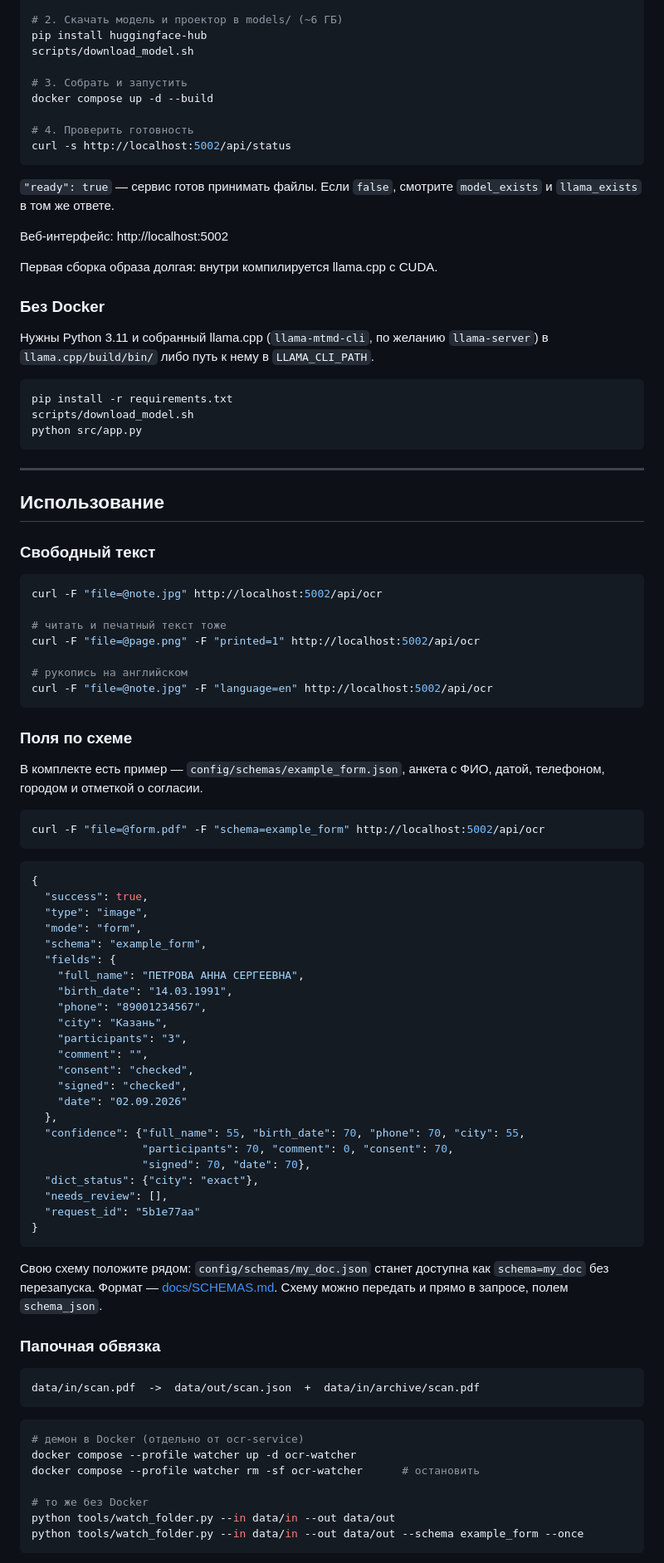
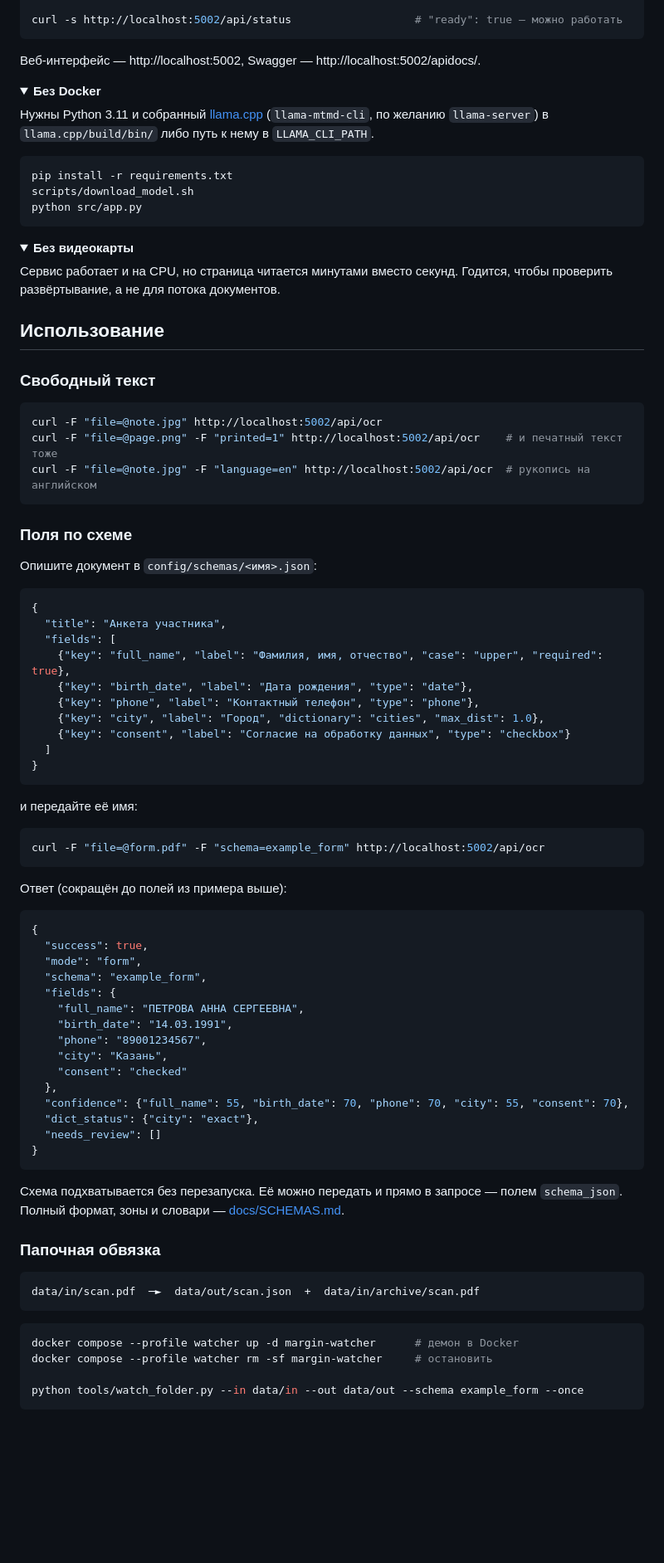
Before and after one commit to boomchik93/Margin, a Markdown page: README.md, the part around one of its changes. Shown at 83% size. Drawn GitHub-style; folded sections open; blank space fills up the shorter version.

Commit message:
docs: новый README для Margin

````diff
--- a/README.md
+++ b/README.md
@@ -90,27 +85,15 @@ cp .env.example .env
 
-# 2. Скачать модель и проектор в models/ (~6 ГБ)
-pip install huggingface-hub
-scripts/download_model.sh
-
-# 3. Собрать и запустить
-docker compose up -d --build
-
-# 4. Проверить готовность
-curl -s http://localhost:5002/api/status
+curl -s http://localhost:5002/api/status                   # "ready": true — можно работать
 ```
 
-`"ready": true` — сервис готов принимать файлы. Если `false`, смотрите
-`model_exists` и `llama_exists` в том же ответе.
+Веб-интерфейс — http://localhost:5002, Swagger — http://localhost:5002/apidocs/.
 
-Веб-интерфейс: http://localhost:5002
+<details>
+<summary><b>Без Docker</b></summary>
 
-Первая сборка образа долгая: внутри компилируется llama.cpp с CUDA.
-
-### Без Docker
-
-Нужны Python 3.11 и собранный llama.cpp (`llama-mtmd-cli`, по желанию
-`llama-server`) в `llama.cpp/build/bin/` либо путь к нему в
-`LLAMA_CLI_PATH`.
+Нужны Python 3.11 и собранный [llama.cpp](https://github.com/ggerganov/llama.cpp)
+(`llama-mtmd-cli`, по желанию `llama-server`) в `llama.cpp/build/bin/` либо
+путь к нему в `LLAMA_CLI_PATH`.
 
 ```bash
 pip install -r requirements.txt
@@ -118,7 +101,15 @@ scripts/download_model.sh
 python src/app.py
 ```
 
----
+</details>
+
+<details>
+<summary><b>Без видеокарты</b></summary>
+
+Сервис работает и на CPU, но страница читается минутами вместо секунд.
+Годится, чтобы проверить развёртывание, а не для потока документов.
+
+</details>
 
 ## Использование
 
@@ -126,27 +117,38 @@ python src/app.py
 
 ```bash
 curl -F "file=@note.jpg" http://localhost:5002/api/ocr
-
-# читать и печатный текст тоже
-curl -F "file=@page.png" -F "printed=1" http://localhost:5002/api/ocr
-
-# рукопись на английском
-curl -F "file=@note.jpg" -F "language=en" http://localhost:5002/api/ocr
+curl -F "file=@page.png" -F "printed=1" http://localhost:5002/api/ocr    # и печатный текст тоже
+curl -F "file=@note.jpg" -F "language=en" http://localhost:5002/api/ocr  # рукопись на английском
 ```
 
 ### Поля по схеме
 
-В комплекте есть пример — `config/schemas/example_form.json`, анкета с ФИО,
-датой, телефоном, городом и отметкой о согласии.
+Опишите документ в `config/schemas/<имя>.json`:
+
+```json
+{
+  "title": "Анкета участника",
+  "fields": [
+    {"key": "full_name", "label": "Фамилия, имя, отчество", "case": "upper", "required": true},
+    {"key": "birth_date", "label": "Дата рождения", "type": "date"},
+    {"key": "phone", "label": "Контактный телефон", "type": "phone"},
+    {"key": "city", "label": "Город", "dictionary": "cities", "max_dist": 1.0},
+    {"key": "consent", "label": "Согласие на обработку данных", "type": "checkbox"}
+  ]
+}
+```
+
+и передайте её имя:
 
 ```bash
 curl -F "file=@form.pdf" -F "schema=example_form" http://localhost:5002/api/ocr
 ```
 
+Ответ (сокращён до полей из примера выше):
+
 ```json
 {
   "success": true,
-  "type": "image",
   "mode": "form",
   "schema": "example_form",
   "fields": {
@@ -154,38 +156,28 @@ curl -F "file=@form.pdf" -F "schema=example_form" http://localhost:5002/api/ocr
     "birth_date": "14.03.1991",
     "phone": "89001234567",
     "city": "Казань",
-    "participants": "3",
-    "comment": "",
-    "consent": "checked",
-    "signed": "checked",
-    "date": "02.09.2026"
+    "consent": "checked"
   },
-  "confidence": {"full_name": 55, "birth_date": 70, "phone": 70, "city": 55,
-                 "participants": 70, "comment": 0, "consent": 70,
-                 "signed": 70, "date": 70},
+  "confidence": {"full_name": 55, "birth_date": 70, "phone": 70, "city": 55, "consent": 70},
   "dict_status": {"city": "exact"},
-  "needs_review": [],
-  "request_id": "5b1e77aa"
+  "needs_review": []
 }
 ```
 
-Свою схему положите рядом: `config/schemas/my_doc.json` станет доступна как
-`schema=my_doc` без перезапуска. Формат — [docs/SCHEMAS.md](docs/SCHEMAS.md).
-Схему можно передать и прямо в запросе, полем `schema_json`.
+Схема подхватывается без перезапуска. Её можно передать и прямо в запросе —
+полем `schema_json`. Полный формат, зоны и словари —
+[docs/SCHEMAS.md](docs/SCHEMAS.md).
 
 ### Папочная обвязка
 
 ```
-data/in/scan.pdf  ->  data/out/scan.json  +  data/in/archive/scan.pdf
+data/in/scan.pdf  ─►  data/out/scan.json  +  data/in/archive/scan.pdf
 ```
 
 ```bash
-# демон в Docker (отдельно от ocr-service)
-docker compose --profile watcher up -d ocr-watcher
-docker compose --profile watcher rm -sf ocr-watcher      # остановить
+docker compose --profile watcher up -d margin-watcher      # демон в Docker
+docker compose --profile watcher rm -sf margin-watcher     # остановить
 
-# то же без Docker
-python tools/watch_folder.py --in data/in --out data/out
 python tools/watch_folder.py --in data/in --out data/out --schema example_form --once
 ```
 
````
Also changed, not shown: other parts of README.md (+118 -119 lines).
